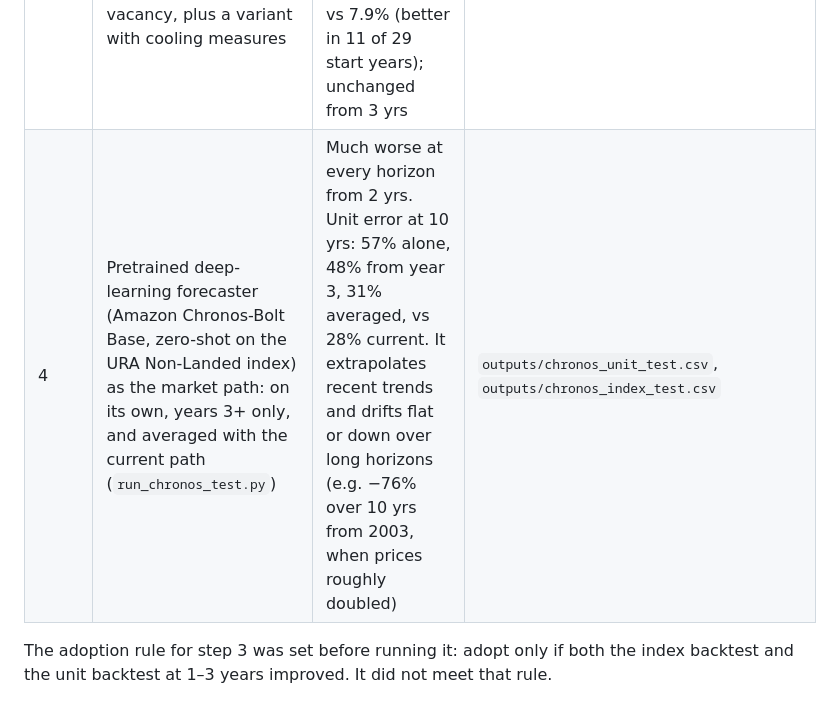
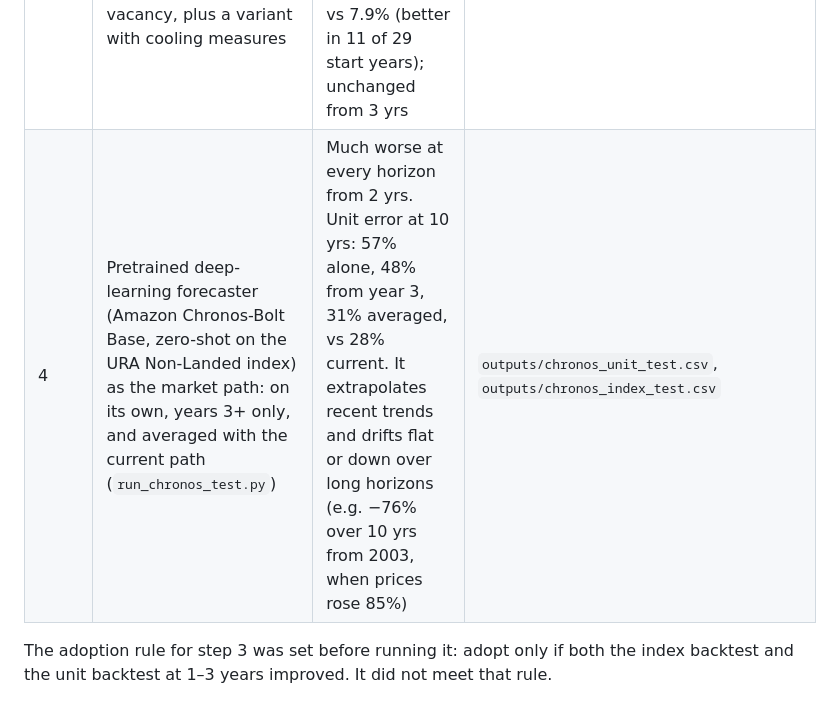
Before and after one commit to yix-teng/iPad-games-, a Markdown page: sg-property-forecast/README.md, the part around the change. GitHub-like rendering.

Commit message:
Correct actual 2003-2013 price change in Chronos note
Co-Authored-By: Claude Opus 5.5 <noreply@anthropic.com>
Claude-Session: https://claude.ai/code/session_01LCrG2Hdiy1UtnvpMBh8bFt

```diff
--- a/sg-property-forecast/README.md
+++ b/sg-property-forecast/README.md
@@ -441,7 +441,7 @@ backtest:
 | 1 | LightGBM valuation refitted at every start year | Same overall: 1 yr 8.0% vs 7.9%, 10 yr 28.0% vs 29.0%. Slightly better for start years 2016+ (1 yr 5.2% vs 5.8%). **Adopted for the forecast ranges**, since the tool values units with LightGBM | `outputs/unit_backtest_step1_lightgbm.csv` |
 | 2 | Project features known at the start year: nearby new-launch supply, construction pipeline, MRT distance and upcoming stations (hand-coded opening years), en-bloc proxies, age, size, location, 3-yr momentum. Walk-forward ridge on de-meaned errors | Worse at every horizon from 2 yrs, with or without per-year effects. Each effect is under 3% per standard deviation and unstable over time | `outputs/unit_backtest_step2_*.csv`, `outputs/unit_step2_feature_effects*.csv` |
 | 3 | Leading indicators in the short-term index model: 10-yr SGS yield and its change, pipeline/stock, vacancy, plus a variant with cooling measures | Index error worse at 2–4 quarters ahead (e.g. 4 quarters: 5.7 vs 4.7 pts RMSE). Unit error 1 yr 7.8% vs 7.9% (better in 11 of 29 start years); unchanged from 3 yrs | `outputs/index_backtest_step3.csv`, `outputs/unit_backtest_step3.csv` |
-| 4 | Pretrained deep-learning forecaster (Amazon Chronos-Bolt Base, zero-shot on the URA Non-Landed index) as the market path: on its own, years 3+ only, and averaged with the current path (`run_chronos_test.py`) | Much worse at every horizon from 2 yrs. Unit error at 10 yrs: 57% alone, 48% from year 3, 31% averaged, vs 28% current. It extrapolates recent trends and drifts flat or down over long horizons (e.g. −76% over 10 yrs from 2003, when prices roughly doubled) | `outputs/chronos_unit_test.csv`, `outputs/chronos_index_test.csv` |
+| 4 | Pretrained deep-learning forecaster (Amazon Chronos-Bolt Base, zero-shot on the URA Non-Landed index) as the market path: on its own, years 3+ only, and averaged with the current path (`run_chronos_test.py`) | Much worse at every horizon from 2 yrs. Unit error at 10 yrs: 57% alone, 48% from year 3, 31% averaged, vs 28% current. It extrapolates recent trends and drifts flat or down over long horizons (e.g. −76% over 10 yrs from 2003, when prices rose 85%) | `outputs/chronos_unit_test.csv`, `outputs/chronos_index_test.csv` |
 
 The adoption rule for step 3 was set before running it: adopt only if both the index backtest
 and the unit backtest at 1–3 years improved. It did not meet that rule.
```
